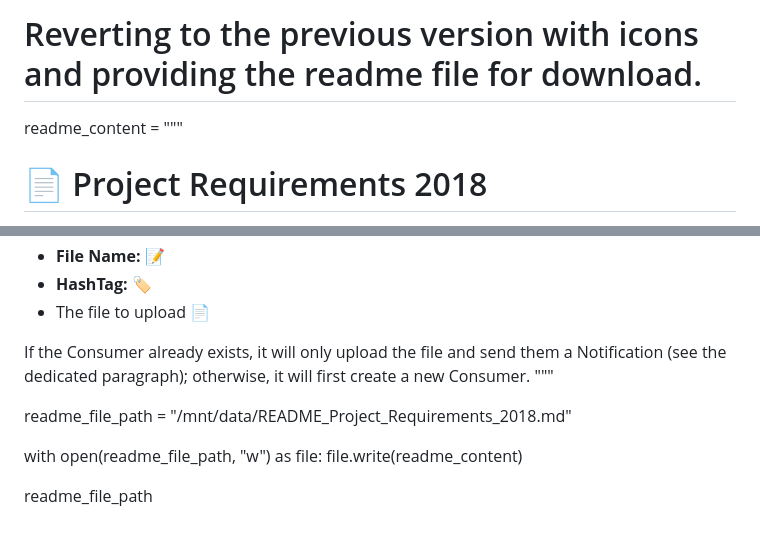
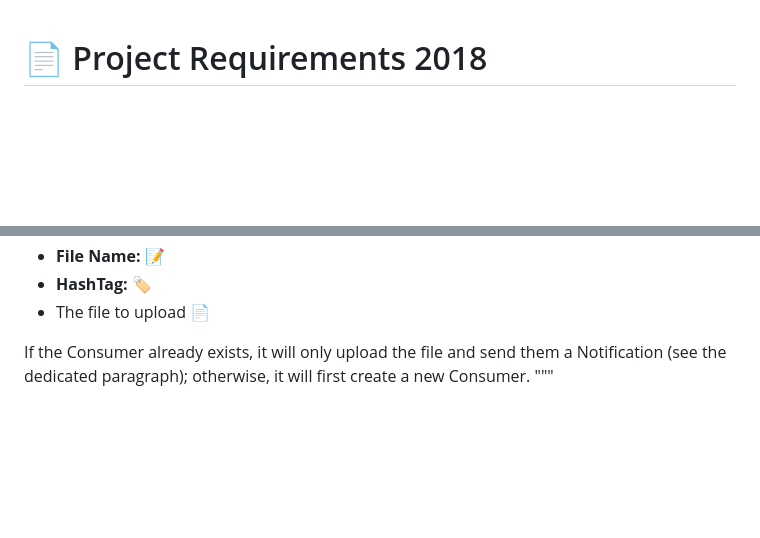
Before and after one commit to Luca-Crozzoli/Programmazione-Web, a Markdown page: README.md, 2 parts joined by grey strips. GitHub-like rendering; blank space fills up the shorter version.

```diff
--- a/README.md
+++ b/README.md
@@ -1,6 +1,4 @@
-# Reverting to the previous version with icons and providing the readme file for download.
 
-readme_content = """
 # 📄 Project Requirements 2018
 
 ## 🌐 Web Programming 2017-2018
@@ -119,10 +117,3 @@ The system must expose a web service to send a file to a Consumer. The method sh
 
 If the Consumer already exists, it will only upload the file and send them a Notification (see the dedicated paragraph); otherwise, it will first create a new Consumer.
 """
-
-readme_file_path = "/mnt/data/README_Project_Requirements_2018.md"
-
-with open(readme_file_path, "w") as file:
-    file.write(readme_content)
-
-readme_file_path
```
